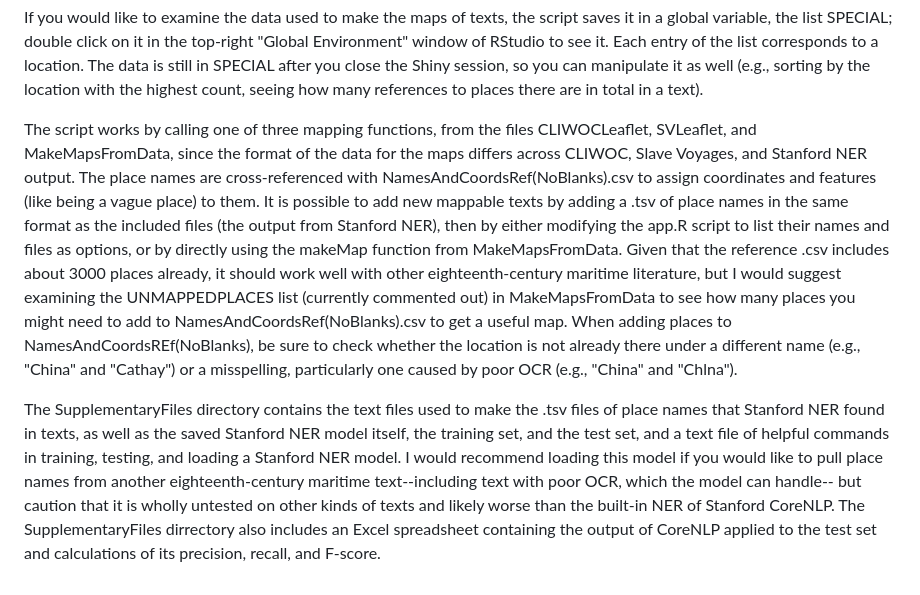
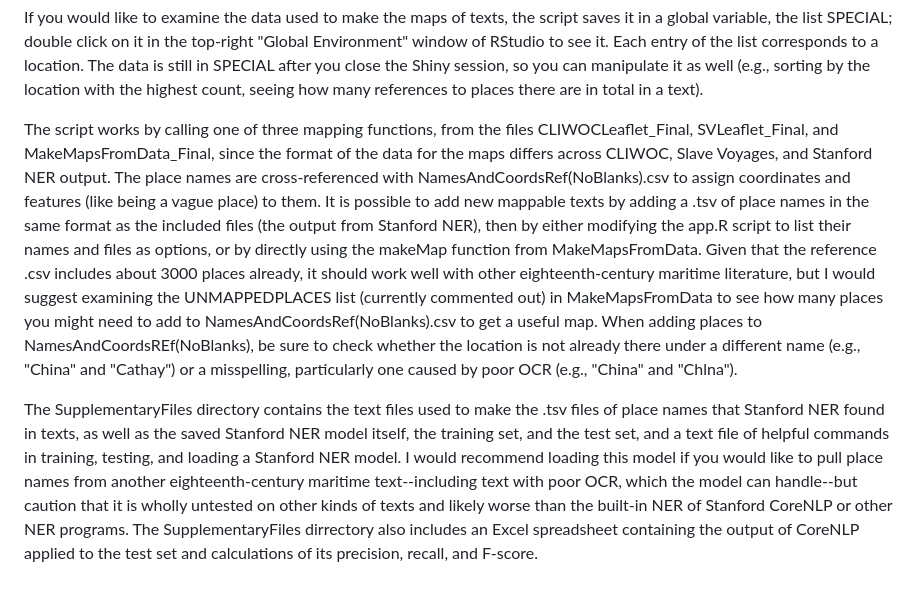
Before and after one commit to alexander-j-sherman/MappingBritishEmpire, a Markdown page: README.md, the part around the change. GitHub-like rendering.

```diff
--- a/README.md
+++ b/README.md
@@ -18,6 +18,6 @@ The Shiny app contains some instructions on making the maps. Note that you may c
 
 If you would like to examine the data used to make the maps of texts, the script saves it in a global variable, the list SPECIAL; double click on it in the top-right "Global Environment" window of RStudio to see it. Each entry of the list corresponds to a location. The data is still in SPECIAL after you close the Shiny session, so you can manipulate it as well (e.g., sorting by the location with the highest count, seeing how many references to places there are in total in a text).
 
-The script works by calling one of three mapping functions, from the files CLIWOCLeaflet, SVLeaflet, and MakeMapsFromData, since the format of the data for the maps differs across CLIWOC, Slave Voyages, and Stanford NER output. The place names are cross-referenced with NamesAndCoordsRef(NoBlanks).csv to assign coordinates and features (like being a vague place) to them. It is possible to add new mappable texts by adding a .tsv of place names in the same format as the included files (the output from Stanford NER), then by either modifying the app.R script to list their names and files as options, or by directly using the makeMap function from MakeMapsFromData. Given that the reference .csv includes about 3000 places already, it should work well with other eighteenth-century maritime literature, but I would suggest examining the UNMAPPEDPLACES list (currently commented out) in MakeMapsFromData to see how many places you might need to add to NamesAndCoordsRef(NoBlanks).csv to get a useful map. When adding places to NamesAndCoordsREf(NoBlanks), be sure to check whether the location is not already there under a different name (e.g., "China" and "Cathay") or a misspelling, particularly one caused by poor OCR (e.g., "China" and "Chlna").
+The script works by calling one of three mapping functions, from the files CLIWOCLeaflet_Final, SVLeaflet_Final, and MakeMapsFromData_Final, since the format of the data for the maps differs across CLIWOC, Slave Voyages, and Stanford NER output. The place names are cross-referenced with NamesAndCoordsRef(NoBlanks).csv to assign coordinates and features (like being a vague place) to them. It is possible to add new mappable texts by adding a .tsv of place names in the same format as the included files (the output from Stanford NER), then by either modifying the app.R script to list their names and files as options, or by directly using the makeMap function from MakeMapsFromData. Given that the reference .csv includes about 3000 places already, it should work well with other eighteenth-century maritime literature, but I would suggest examining the UNMAPPEDPLACES list (currently commented out) in MakeMapsFromData to see how many places you might need to add to NamesAndCoordsRef(NoBlanks).csv to get a useful map. When adding places to NamesAndCoordsREf(NoBlanks), be sure to check whether the location is not already there under a different name (e.g., "China" and "Cathay") or a misspelling, particularly one caused by poor OCR (e.g., "China" and "Chlna").
 
-The SupplementaryFiles directory contains the text files used to make the .tsv files of place names that Stanford NER found in texts, as well as the saved Stanford NER model itself, the training set, and the test set, and a text file of helpful commands in training, testing, and loading a Stanford NER model. I would recommend loading this model if you would like to pull place names from another eighteenth-century maritime text--including text with poor OCR, which the model can handle-- but caution that it is wholly untested on other kinds of texts and likely worse than the built-in NER of Stanford CoreNLP. The SupplementaryFiles dirrectory also includes an Excel spreadsheet containing the output of CoreNLP applied to the test set and calculations of its precision, recall, and F-score.
+The SupplementaryFiles directory contains the text files used to make the .tsv files of place names that Stanford NER found in texts, as well as the saved Stanford NER model itself, the training set, and the test set, and a text file of helpful commands in training, testing, and loading a Stanford NER model. I would recommend loading this model if you would like to pull place names from another eighteenth-century maritime text--including text with poor OCR, which the model can handle--but caution that it is wholly untested on other kinds of texts and likely worse than the built-in NER of Stanford CoreNLP or other NER programs. The SupplementaryFiles dirrectory also includes an Excel spreadsheet containing the output of CoreNLP applied to the test set and calculations of its precision, recall, and F-score.
```
